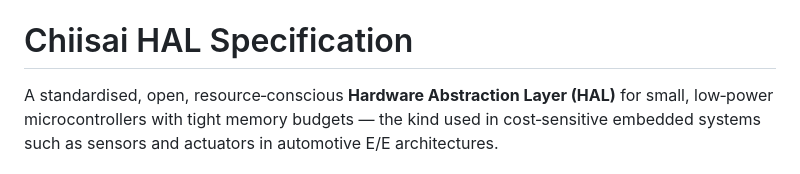
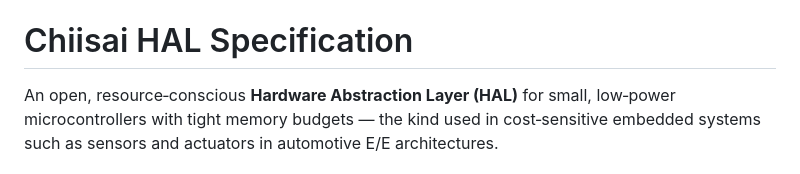
Before and after one commit to vectorgrp/chiisai-hal-specification, a Markdown page: README.md, the part around the change. Drawn GitHub-style.

```diff
--- a/README.md
+++ b/README.md
@@ -5,7 +5,7 @@
 
 # Chiisai HAL Specification
 
-A standardised, open, resource‑conscious **Hardware Abstraction Layer (HAL)** for small,
+An open, resource‑conscious **Hardware Abstraction Layer (HAL)** for small,
 low‑power microcontrollers with tight memory budgets — the kind used in cost‑sensitive
 embedded systems such as sensors and actuators in automotive E/E architectures.
 
```
